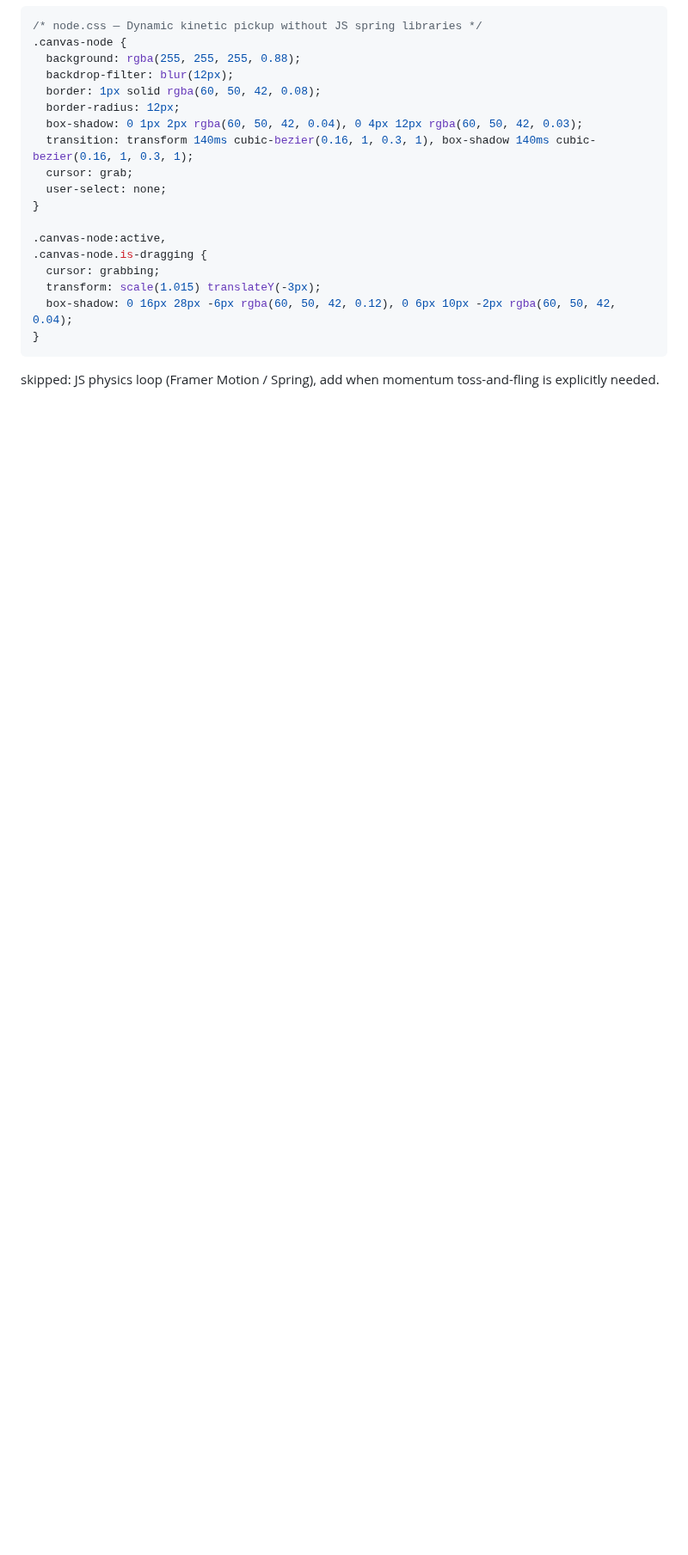
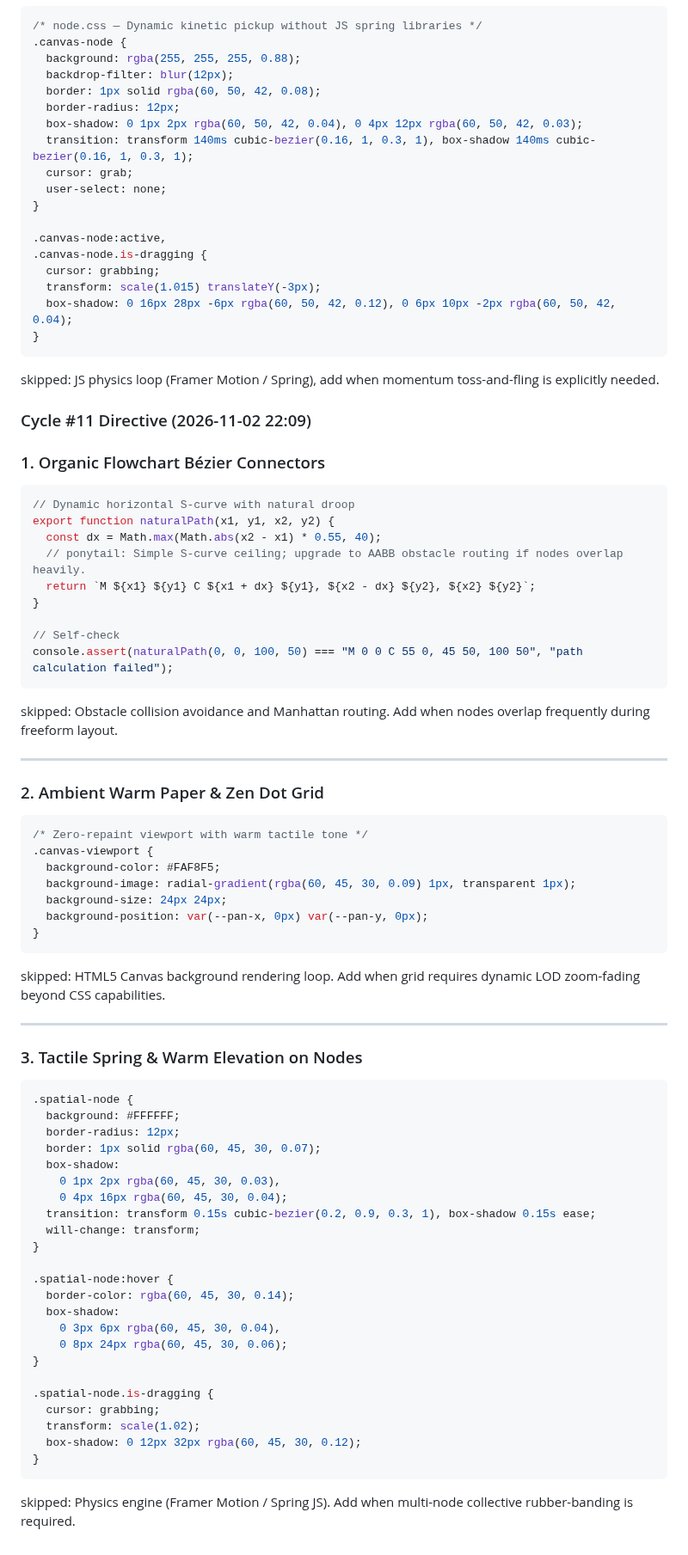
Before and after one commit to AIZATFIR/seamless-problem-solver, a Markdown page: AUTONOMOUS_ROADMAP.md, the part around the change. Shown at 86% size. Rendered like a GitHub page; blank space fills up the shorter version.

Commit message:
feat(autonomous): cycle #11 - spatial_thinking_canvas refinement

````diff
--- a/AUTONOMOUS_ROADMAP.md
+++ b/AUTONOMOUS_ROADMAP.md
@@ -710,3 +710,66 @@ skipped: WebGL noise shader / dynamic lighting, add when high-DPI GPU overhead i
 }
 ```
 skipped: JS physics loop (Framer Motion / Spring), add when momentum toss-and-fling is explicitly needed.
+
+
+### Cycle #11 Directive (2026-11-02 22:09)
+### 1. Organic Flowchart Bézier Connectors
+
+```javascript
+// Dynamic horizontal S-curve with natural droop
+export function naturalPath(x1, y1, x2, y2) {
+  const dx = Math.max(Math.abs(x2 - x1) * 0.55, 40);
+  // ponytail: Simple S-curve ceiling; upgrade to AABB obstacle routing if nodes overlap heavily.
+  return `M ${x1} ${y1} C ${x1 + dx} ${y1}, ${x2 - dx} ${y2}, ${x2} ${y2}`;
+}
+
+// Self-check
+console.assert(naturalPath(0, 0, 100, 50) === "M 0 0 C 55 0, 45 50, 100 50", "path calculation failed");
+```
+skipped: Obstacle collision avoidance and Manhattan routing. Add when nodes overlap frequently during freeform layout.
+
+---
+
+### 2. Ambient Warm Paper & Zen Dot Grid
+
+```css
+/* Zero-repaint viewport with warm tactile tone */
+.canvas-viewport {
+  background-color: #FAF8F5;
+  background-image: radial-gradient(rgba(60, 45, 30, 0.09) 1px, transparent 1px);
+  background-size: 24px 24px;
+  background-position: var(--pan-x, 0px) var(--pan-y, 0px);
+}
+```
+skipped: HTML5 Canvas background rendering loop. Add when grid requires dynamic LOD zoom-fading beyond CSS capabilities.
+
+---
+
+### 3. Tactile Spring & Warm Elevation on Nodes
+
+```css
+.spatial-node {
+  background: #FFFFFF;
+  border-radius: 12px;
+  border: 1px solid rgba(60, 45, 30, 0.07);
+  box-shadow:
+    0 1px 2px rgba(60, 45, 30, 0.03),
+    0 4px 16px rgba(60, 45, 30, 0.04);
+  transition: transform 0.15s cubic-bezier(0.2, 0.9, 0.3, 1), box-shadow 0.15s ease;
+  will-change: transform;
+}
+
+.spatial-node:hover {
+  border-color: rgba(60, 45, 30, 0.14);
+  box-shadow:
+    0 3px 6px rgba(60, 45, 30, 0.04),
+    0 8px 24px rgba(60, 45, 30, 0.06);
+}
+
+.spatial-node.is-dragging {
+  cursor: grabbing;
+  transform: scale(1.02);
+  box-shadow: 0 12px 32px rgba(60, 45, 30, 0.12);
+}
+```
+skipped: Physics engine (Framer Motion / Spring JS). Add when multi-node collective rubber-banding is required.
````
